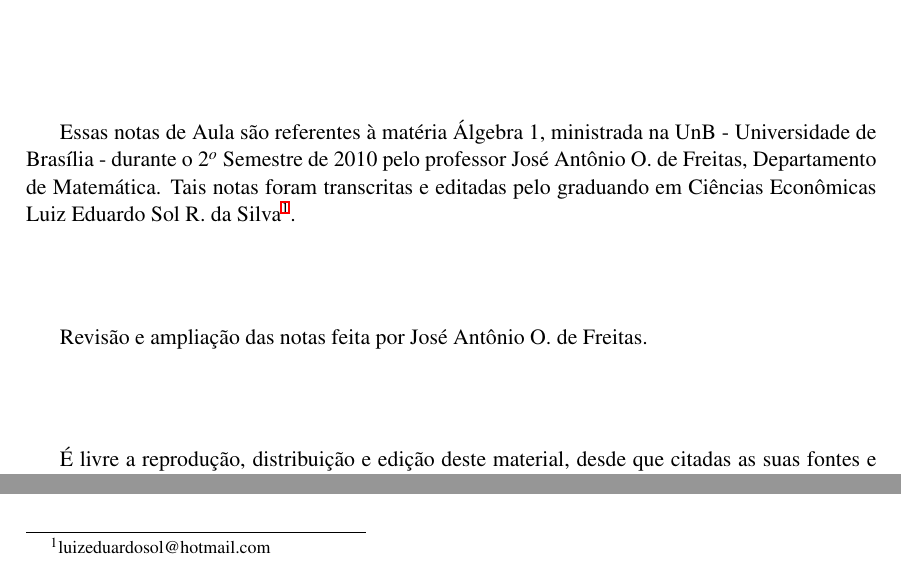
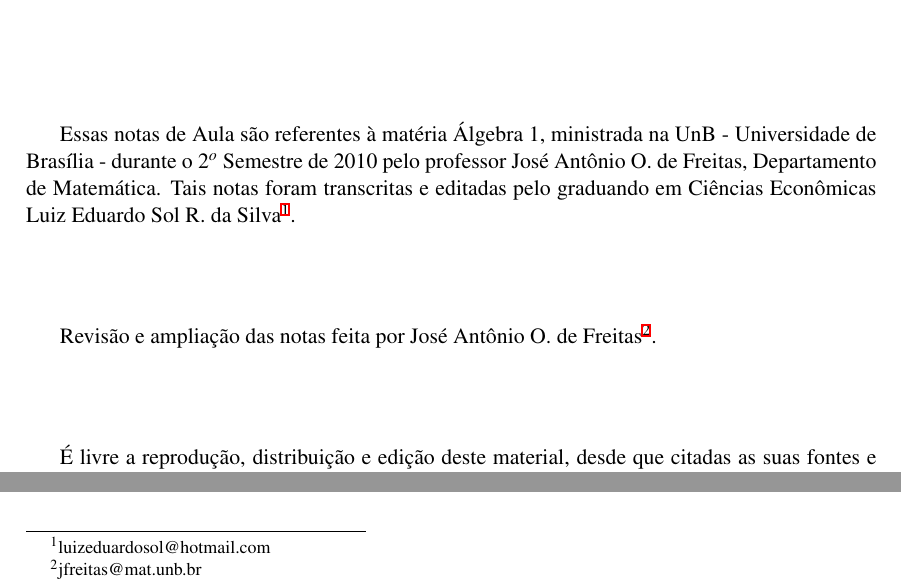
Before and after one commit to jfreitasunb/Algebra-1, a LaTeX book (Algebra_1.tex, which reads prefacio-e-notacoes.tex): two parts of page 5 of 72, joined at a grey line, cut so that both start at the same text. Compiled offline with XeLaTeX.

Commit message:
Inclusão de e-mail de contato.

```diff
--- a/prefacio-e-notacoes.tex
+++ b/prefacio-e-notacoes.tex
@@ -12,7 +12,7 @@ pelo professor Jos{\'e} Ant{\^o}nio O. de Freitas, Departamento de Matem{\'a}tic
 notas foram transcritas e editadas pelo graduando em Ci{\^e}ncias Econ{\^o}micas
 Luiz Eduardo Sol R. da Silva\footnote{luizeduardosol@hotmail.com}.
 
-Revisão e ampliação das notas feita por José Antônio O. de Freitas.
+Revisão e ampliação das notas feita por José Antônio O. de Freitas\footnote{jfreitas@mat.unb.br}.
 
 
 {\'E} livre a reprodu{\c c}{\~a}o, distribui{\c c}{\~a}o e edi{\c c}{\~a}o deste material, desde que citadas as suas fontes e autores. Cr{\'\i}ticas e sugest{\~o}es s{\~a}o bem vindas.
```
